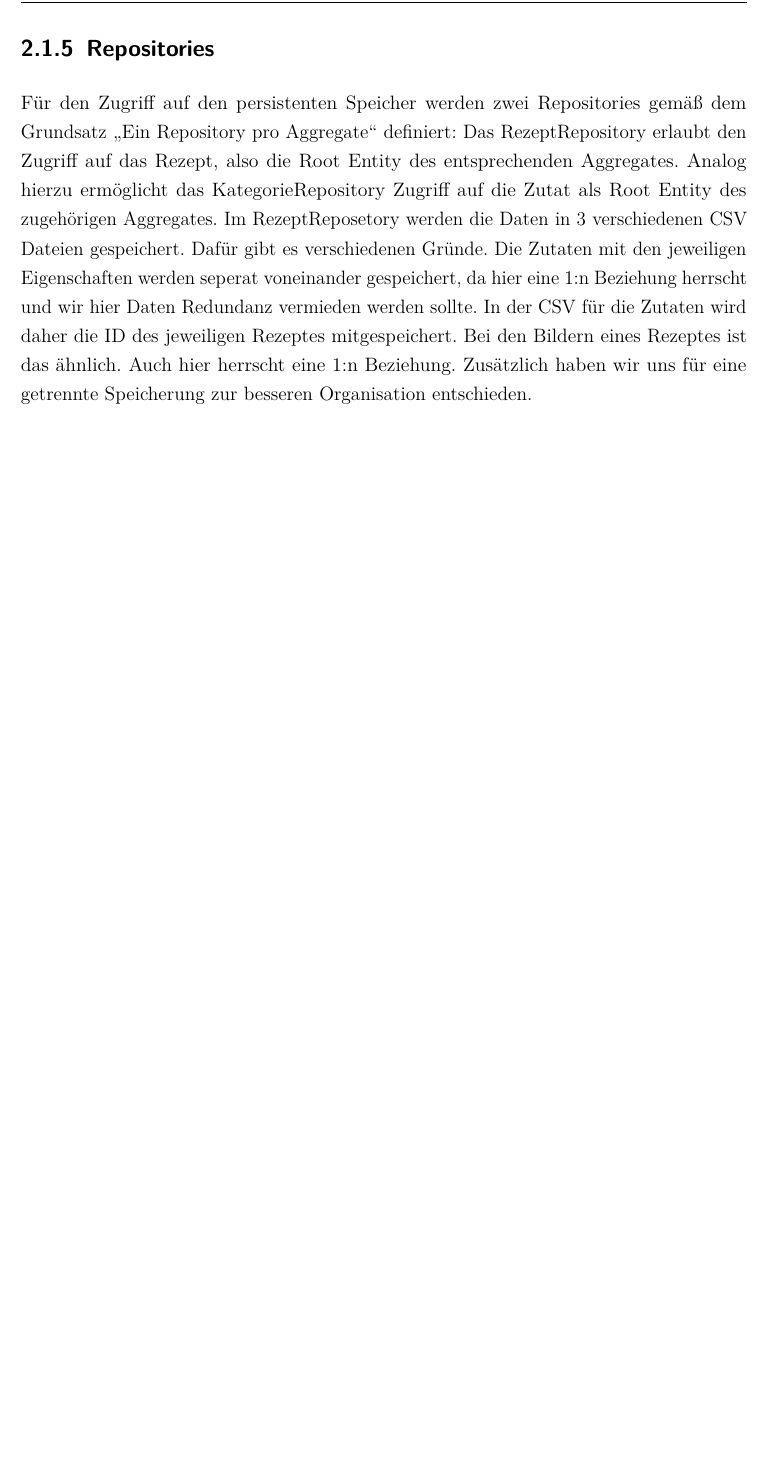
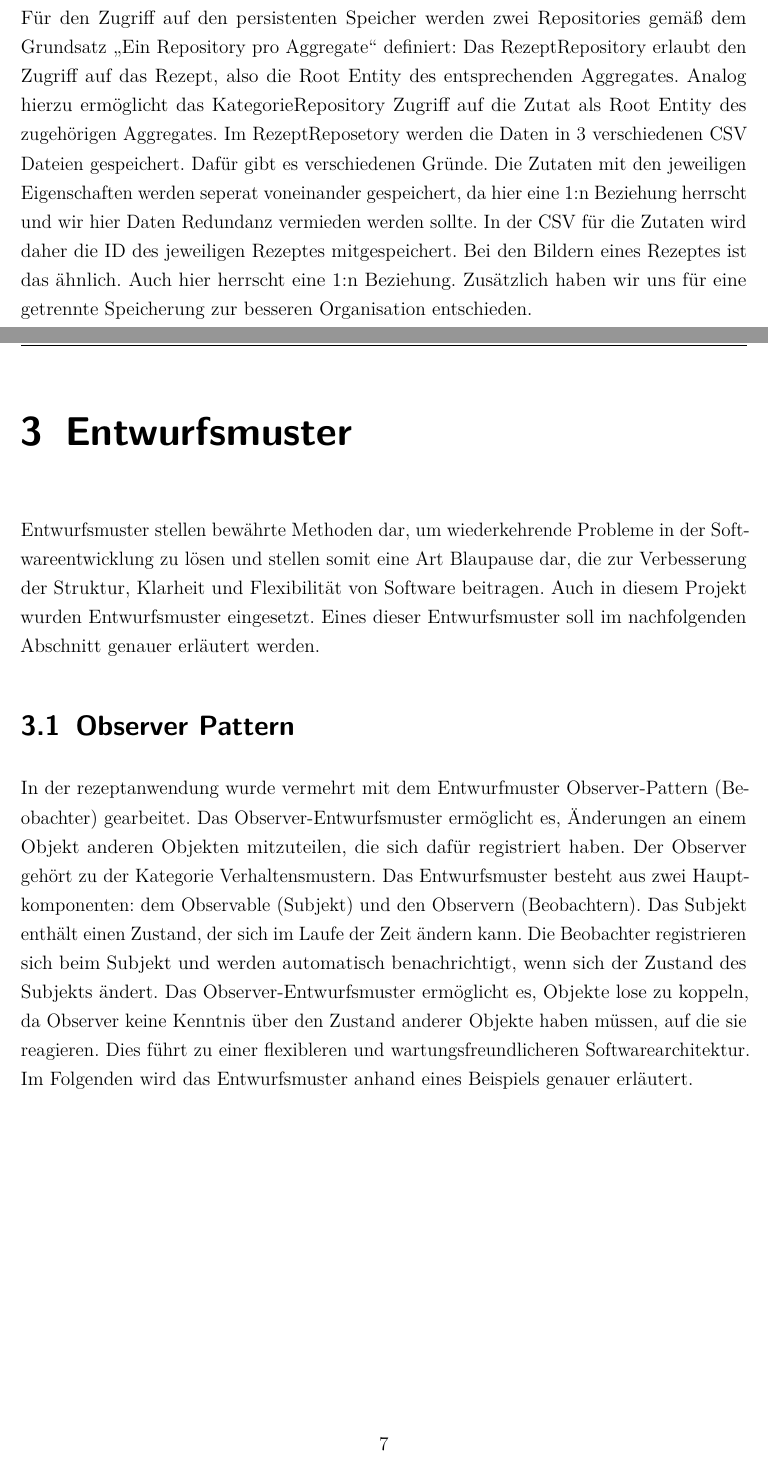
Before and after one commit to MichaelaHaag/RezeptApp, a LaTeX document (docs/Praxisbericht.tex, which reads docs/Inhalt/04_Inhalt/Entwurfsmuster.tex): part of page 9 of 9 before the commit and two parts of pages 9 and 10 of 10 after it, the two joined at a grey line, cut at the place of the change, the shorter picture padded with empty space. Compiled offline with pdfLaTeX.

Commit message:
Entwurfsmuster Version 1

```diff
--- /dev/null
+++ b/docs/Inhalt/04_Inhalt/Entwurfsmuster.tex
@@ -0,0 +1,9 @@
+\chapter{Entwurfsmuster}
+Entwurfsmuster stellen bewährte Methoden dar, um wiederkehrende Probleme in der Softwareentwicklung zu lösen und stellen somit eine Art Blaupause dar, die zur Verbesserung der Struktur, Klarheit und Flexibilität von Software beitragen.
+Auch in diesem Projekt wurden Entwurfsmuster eingesetzt. Eines dieser Entwurfsmuster
+soll im nachfolgenden Abschnitt genauer erläutert werden.
+
+\section{Observer Pattern}
+In der rezeptanwendung  wurde vermehrt mit dem Entwurfmuster Observer-Pattern (Beobachter) gearbeitet. Das Observer-Entwurfsmuster ermöglicht es, Änderungen an einem Objekt anderen Objekten mitzuteilen, die sich dafür registriert haben. Der Observer gehört zu der Kategorie Verhaltensmustern. Das Entwurfsmuster besteht aus zwei Hauptkomponenten: dem Observable (Subjekt) und den Observern (Beobachtern).
+Das Subjekt enthält einen Zustand, der sich im Laufe der Zeit ändern kann. Die Beobachter registrieren sich beim Subjekt und werden automatisch benachrichtigt, wenn sich der Zustand des Subjekts ändert. Das Observer-Entwurfsmuster ermöglicht es, Objekte lose zu koppeln, da Observer keine Kenntnis über den Zustand anderer Objekte haben müssen, auf die sie reagieren. Dies führt zu einer flexibleren und wartungsfreundlicheren Softwarearchitektur.
+Im Folgenden wird das Entwurfsmuster anhand eines Beispiels genauer erläutert.
--- a/docs/Praxisbericht.tex
+++ b/docs/Praxisbericht.tex
@@ -82,7 +82,8 @@
 \pagestyle{scrheadings}
 \onehalfspacing
 \include{Inhalt/04_Inhalt/einleitung}
-\include{Inhalt/04_Inhalt/DomainDrivenDesign.tex}
+\include{Inhalt/04_Inhalt/DomainDrivenDesign}
+\include{Inhalt/04_Inhalt/Entwurfsmuster}
 
 % ---- Literaturverzeichnis
 \cleardoublepage
```
Also changed, not shown: docs/Praxisbericht.pdf.
